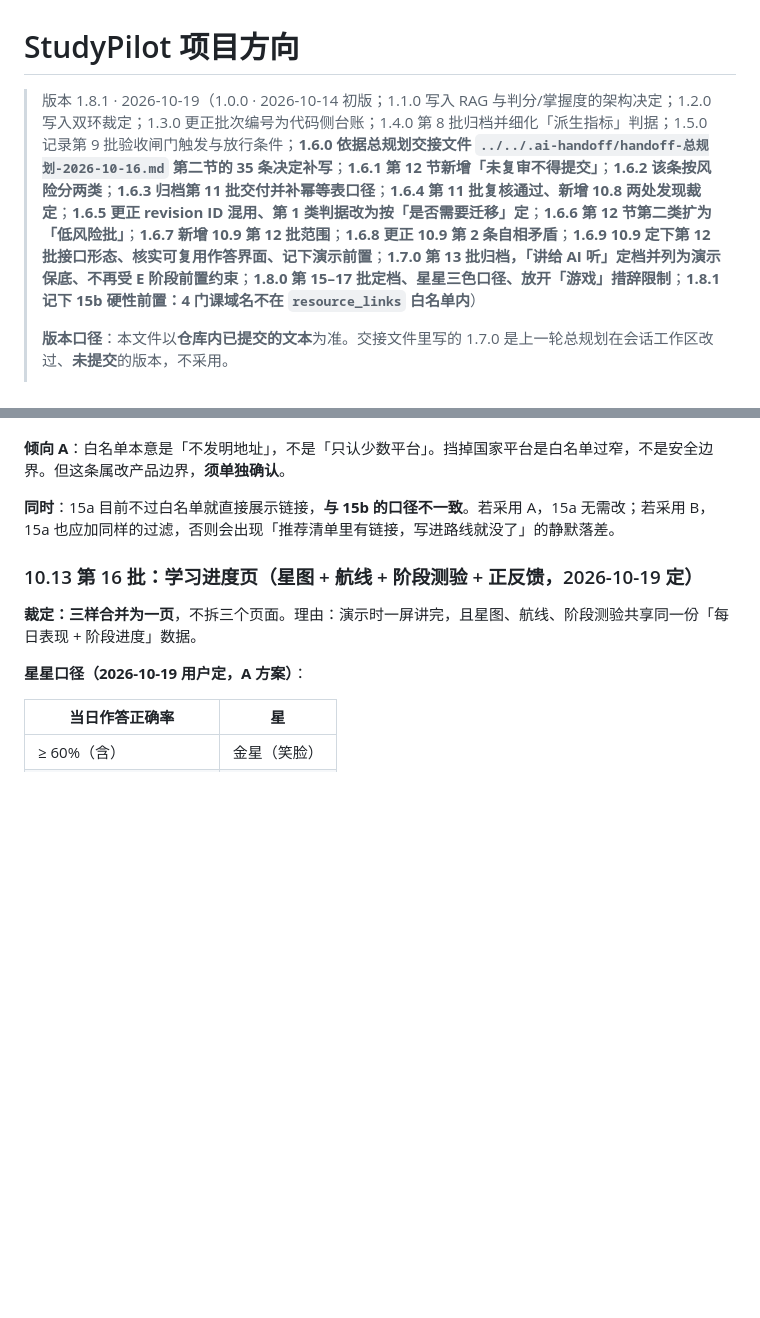
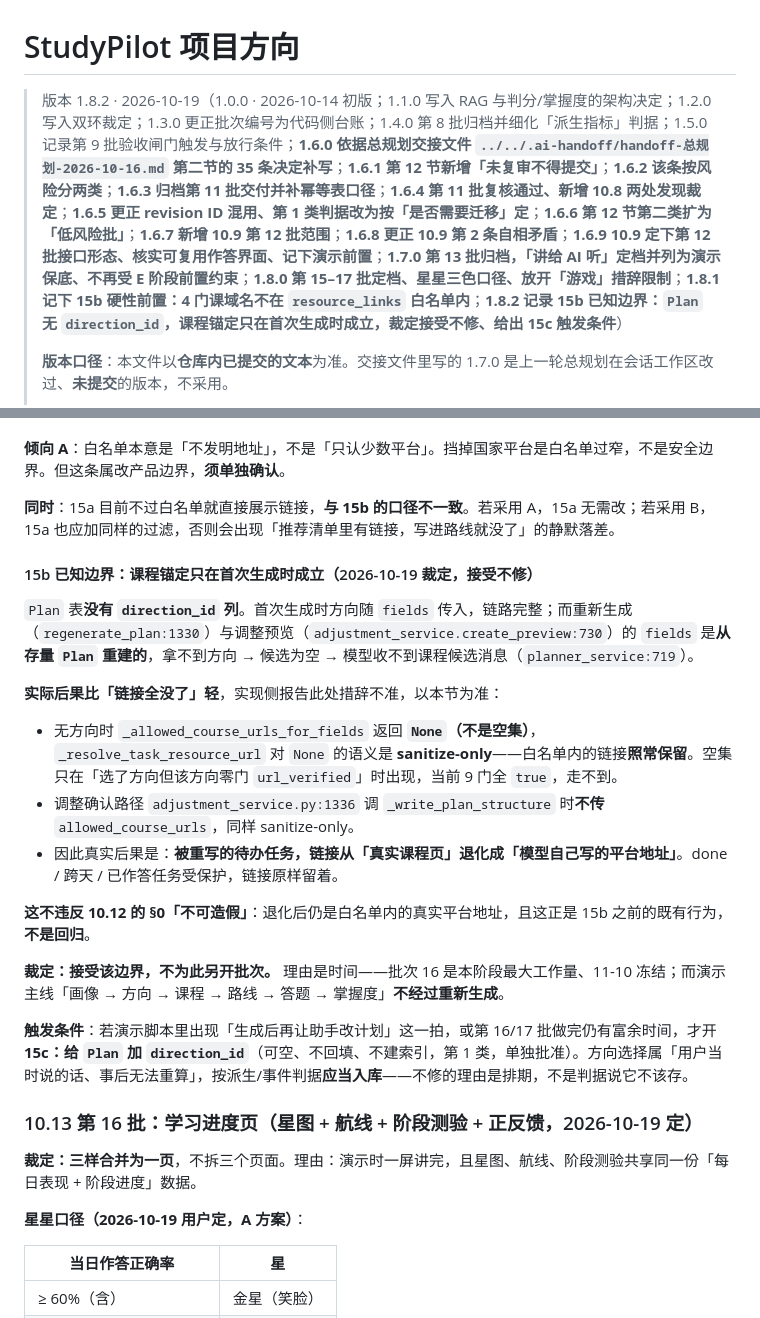
Before and after one commit to super417/StudyPilot, a Markdown page: docs/direction.md, 2 parts joined by grey strips. Rendered like a GitHub page; blank space fills up the shorter version.

Commit message:
文档：方向基准升 1.8.2｜改动：一、10.12 之后新增「15b 已知边界：课程锚定只在首次生成时成立」小节，记下 Plan 表无 direction_id 列，首次生成方向随 fields 传入链路完整，而 regenerate_plan 与 adjustment_service.create_preview 的 fields 从存量 Plan 重建、拿不到方向；二、更正代码实现侧 15b 报告的一句错述——「候选为空集 → 所有任务链接被丢弃」不成立：无方向时 _allowed_course_urls_for_fields 返回 None 而非空集，_resolve_task_resource_url 对 None 的语义是 sanitize-only，白名单内链接照常保留；空集只在「选了方向但该方向零门 url_verified」时出现，当前 9 门全为 true 走不到；三、补记另一条路径 adjustment_service:1336 调 _write_plan_structure 时也不传 allowed_course_urls，同样 sanitize-only；四、真实后果写清：被重写的待办任务链接从真实课程页退化成模型自己写的平台地址，done / 跨天 / 已作答任务受保护，这不违反不可造假原则——退化后仍是白名单内的真实平台地址，且正是 15b 之前的既有行为，不是回归；五、裁定接受该边界不另开批次，理由是时间与演示主线不经过重新生成，并写下 15c（给 Plan 加 direction_id）的触发条件：演示脚本真出现「生成后再改计划」这一拍，或 16/17 做完仍有富余时间；另记方向选择属「用户当时说的话、事后无法重算」，按派生/事件判据应当入库，不修的理由是排期而非判据说它不该存｜对应对话：总规划

```diff
--- a/docs/direction.md
+++ b/docs/direction.md
@@ -1,6 +1,6 @@
 # StudyPilot 项目方向
 
-> 版本 1.8.1 · 2026-10-19（1.0.0 · 2026-10-14 初版；1.1.0 写入 RAG 与判分/掌握度的架构决定；1.2.0 写入双环裁定；1.3.0 更正批次编号为代码侧台账；1.4.0 第 8 批归档并细化「派生指标」判据；1.5.0 记录第 9 批验收闸门触发与放行条件；**1.6.0 依据总规划交接文件 `../../.ai-handoff/handoff-总规划-2026-10-16.md` 第二节的 35 条决定补写**；**1.6.1 第 12 节新增「未复审不得提交」**；**1.6.2 该条按风险分两类**；**1.6.3 归档第 11 批交付并补幂等表口径**；**1.6.4 第 11 批复核通过、新增 10.8 两处发现裁定**；**1.6.5 更正 revision ID 混用、第 1 类判据改为按「是否需要迁移」定**；**1.6.6 第 12 节第二类扩为「低风险批」**；**1.6.7 新增 10.9 第 12 批范围**；**1.6.8 更正 10.9 第 2 条自相矛盾**；**1.6.9 10.9 定下第 12 批接口形态、核实可复用作答界面、记下演示前置**；**1.7.0 第 13 批归档，「讲给 AI 听」定档并列为演示保底、不再受 E 阶段前置约束**；**1.8.0 第 15–17 批定档、星星三色口径、放开「游戏」措辞限制**；**1.8.1 记下 15b 硬性前置：4 门课域名不在 `resource_links` 白名单内**）
+> 版本 1.8.2 · 2026-10-19（1.0.0 · 2026-10-14 初版；1.1.0 写入 RAG 与判分/掌握度的架构决定；1.2.0 写入双环裁定；1.3.0 更正批次编号为代码侧台账；1.4.0 第 8 批归档并细化「派生指标」判据；1.5.0 记录第 9 批验收闸门触发与放行条件；**1.6.0 依据总规划交接文件 `../../.ai-handoff/handoff-总规划-2026-10-16.md` 第二节的 35 条决定补写**；**1.6.1 第 12 节新增「未复审不得提交」**；**1.6.2 该条按风险分两类**；**1.6.3 归档第 11 批交付并补幂等表口径**；**1.6.4 第 11 批复核通过、新增 10.8 两处发现裁定**；**1.6.5 更正 revision ID 混用、第 1 类判据改为按「是否需要迁移」定**；**1.6.6 第 12 节第二类扩为「低风险批」**；**1.6.7 新增 10.9 第 12 批范围**；**1.6.8 更正 10.9 第 2 条自相矛盾**；**1.6.9 10.9 定下第 12 批接口形态、核实可复用作答界面、记下演示前置**；**1.7.0 第 13 批归档，「讲给 AI 听」定档并列为演示保底、不再受 E 阶段前置约束**；**1.8.0 第 15–17 批定档、星星三色口径、放开「游戏」措辞限制**；**1.8.1 记下 15b 硬性前置：4 门课域名不在 `resource_links` 白名单内**；**1.8.2 记录 15b 已知边界：`Plan` 无 `direction_id`，课程锚定只在首次生成时成立，裁定接受不修、给出 15c 触发条件**）
 >
 > **版本口径**：本文件以**仓库内已提交的文本**为准。交接文件里写的 1.7.0 是上一轮总规划在会话工作区改过、**未提交**的版本，不采用。
 >
@@ -398,6 +398,22 @@ MIT《人工智能在教学、学习与科研训练中应用特别委员会报
 
 **同时**：15a 目前不过白名单就直接展示链接，**与 15b 的口径不一致**。若采用 A，15a 无需改；若采用 B，15a 也应加同样的过滤，否则会出现「推荐清单里有链接，写进路线就没了」的静默落差。
 
+#### 15b 已知边界：课程锚定只在首次生成时成立（2026-10-19 裁定，接受不修）
+
+`Plan` 表**没有 `direction_id` 列**。首次生成时方向随 `fields` 传入，链路完整；而重新生成（`regenerate_plan:1330`）与调整预览（`adjustment_service.create_preview:730`）的 `fields` 是**从存量 `Plan` 重建的**，拿不到方向 → 候选为空 → 模型收不到课程候选消息（`planner_service:719`）。
+
+**实际后果比「链接全没了」轻**，实现侧报告此处措辞不准，以本节为准：
+
+- 无方向时 `_allowed_course_urls_for_fields` 返回 **`None`（不是空集）**，`_resolve_task_resource_url` 对 `None` 的语义是 **sanitize-only**——白名单内的链接**照常保留**。空集只在「选了方向但该方向零门 `url_verified`」时出现，当前 9 门全 `true`，走不到。
+- 调整确认路径 `adjustment_service.py:1336` 调 `_write_plan_structure` 时**不传** `allowed_course_urls`，同样 sanitize-only。
+- 因此真实后果是：**被重写的待办任务，链接从「真实课程页」退化成「模型自己写的平台地址」**。done / 跨天 / 已作答任务受保护，链接原样留着。
+
+**这不违反 10.12 的 §0「不可造假」**：退化后仍是白名单内的真实平台地址，且这正是 15b 之前的既有行为，**不是回归**。
+
+**裁定：接受该边界，不为此另开批次。** 理由是时间——批次 16 是本阶段最大工作量、11-10 冻结；而演示主线「画像 → 方向 → 课程 → 路线 → 答题 → 掌握度」**不经过重新生成**。
+
+**触发条件**：若演示脚本里出现「生成后再让助手改计划」这一拍，或第 16/17 批做完仍有富余时间，才开 **15c：给 `Plan` 加 `direction_id`**（可空、不回填、不建索引，第 1 类，单独批准）。方向选择属「用户当时说的话、事后无法重算」，按派生/事件判据**应当入库**——不修的理由是排期，不是判据说它不该存。
+
 ### 10.13 第 16 批：学习进度页（星图 + 航线 + 阶段测验 + 正反馈，2026-10-19 定）
 
 **裁定：三样合并为一页**，不拆三个页面。理由：演示时一屏讲完，且星图、航线、阶段测验共享同一份「每日表现 + 阶段进度」数据。
```
